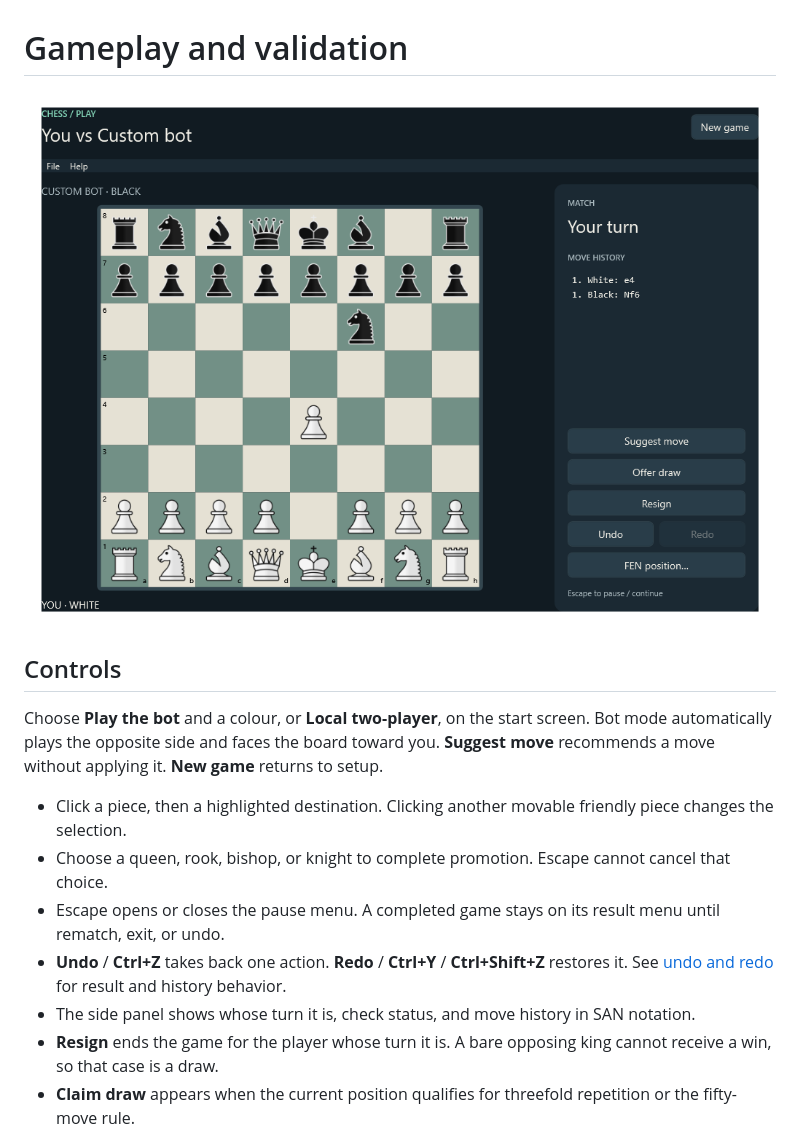
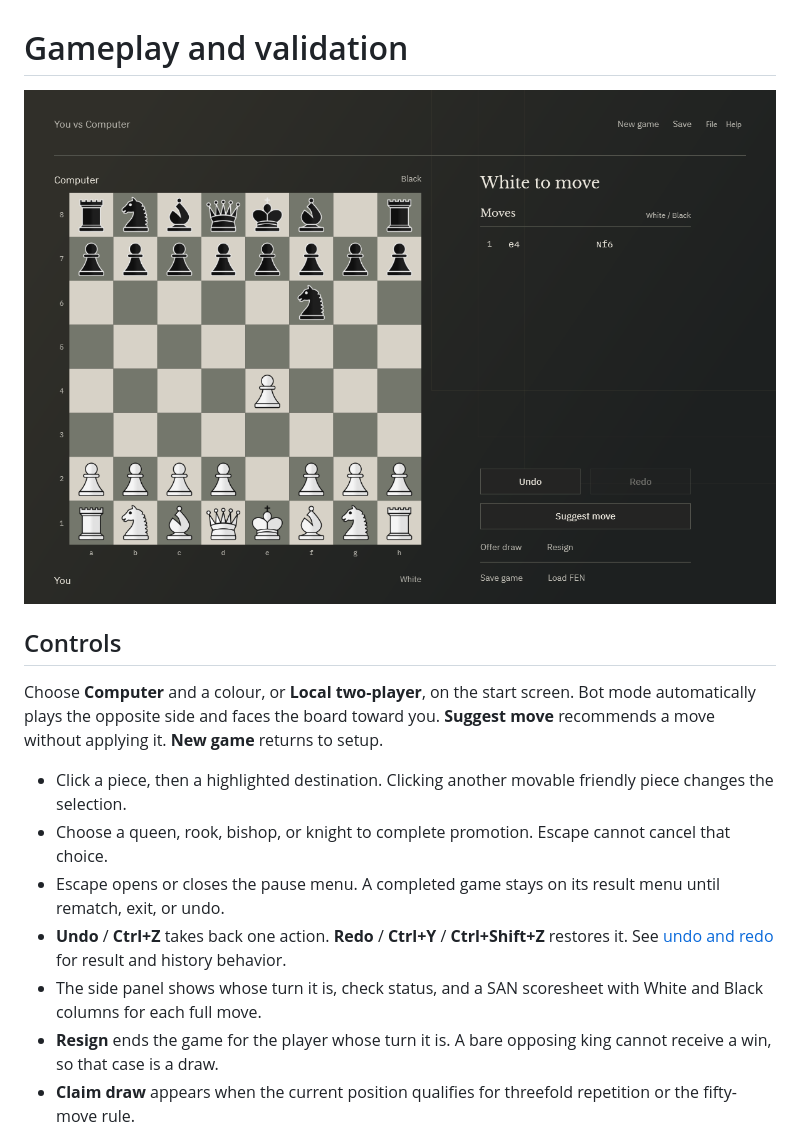
Before and after one commit to ayodhettz/Chess, a Markdown page: docs/gameplay.md, the part around the change. Rendered like a GitHub page; pictures changed too: docs/bot.png.

```diff
--- a/docs/gameplay.md
+++ b/docs/gameplay.md
@@ -4,7 +4,7 @@
 
 ## Controls
 
-Choose **Play the bot** and a colour, or **Local two-player**, on the start screen.
+Choose **Computer** and a colour, or **Local two-player**, on the start screen.
 Bot mode automatically plays the opposite side and faces the board toward you.
 **Suggest move** recommends a move without applying it. **New game** returns to setup.
 
@@ -12,7 +12,7 @@ Bot mode automatically plays the opposite side and faces the board toward you.
 - Choose a queen, rook, bishop, or knight to complete promotion. Escape cannot cancel that choice.
 - Escape opens or closes the pause menu. A completed game stays on its result menu until rematch, exit, or undo.
 - **Undo** / **Ctrl+Z** takes back one action. **Redo** / **Ctrl+Y** / **Ctrl+Shift+Z** restores it. See [undo and redo](undo-redo.md) for result and history behavior.
-- The side panel shows whose turn it is, check status, and move history in SAN notation.
+- The side panel shows whose turn it is, check status, and a SAN scoresheet with White and Black columns for each full move.
 - **Resign** ends the game for the player whose turn it is. A bare opposing king cannot receive a win, so that case is a draw.
 - **Claim draw** appears when the current position qualifies for threefold repetition or the fifty-move rule.
 - To claim based on an intended move, check **Claim with next move**, then select that move, including a promotion choice if needed. A successful claim ends the game before the move is played. An invalid claim leaves the board unchanged; clear the checkbox to resume normal play.
```
Also changed, not shown: docs/bot.md (+3 -2 lines), docs/tournament-design.md (added, +24 -0 lines), docs/undo-redo.md (+1 -1 lines), docs/start-game.png, docs/suggestion.png, 1 other file.
